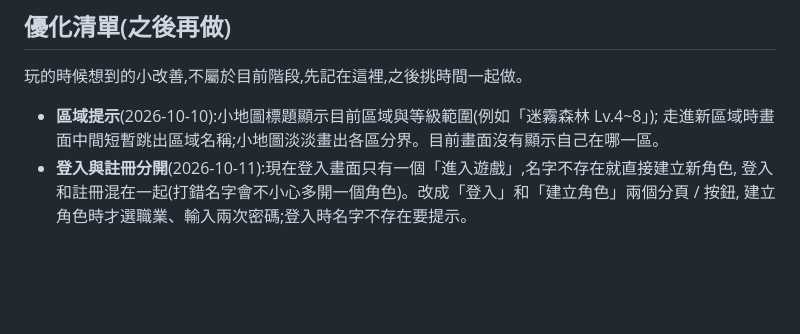
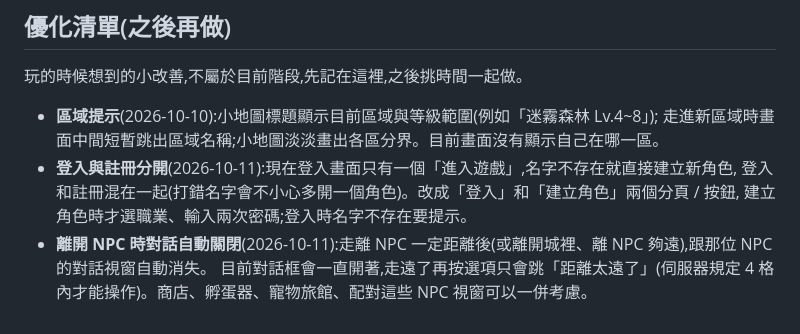
Before and after one commit to ajdfajdfl2003/fantasia-online, a Markdown page: docs/roadmap.md, the part around the change. Drawn GitHub-style; blank space fills up the shorter version.

Commit message:
記下待處理:離開 NPC 時對話自動關閉;第三階段使用者試玩確認
Co-Authored-By: Claude Opus 5.5 <noreply@anthropic.com>

```diff
--- a/docs/roadmap.md
+++ b/docs/roadmap.md
@@ -100,3 +100,5 @@
 - **登入與註冊分開**(2026-10-11):現在登入畫面只有一個「進入遊戲」,名字不存在就直接建立新角色,
   登入和註冊混在一起(打錯名字會不小心多開一個角色)。改成「登入」和「建立角色」兩個分頁 / 按鈕,
   建立角色時才選職業、輸入兩次密碼;登入時名字不存在要提示。
+- **離開 NPC 時對話自動關閉**(2026-10-11):走離 NPC 一定距離後(或離開城裡、離 NPC 夠遠),跟那位 NPC 的對話視窗自動消失。
+  目前對話框會一直開著,走遠了再按選項只會跳「距離太遠了」(伺服器規定 4 格內才能操作)。商店、孵蛋器、寵物旅館、配對這些 NPC 視窗可以一併考慮。
```
Also changed, not shown: docs/phase-3/handoff.md (+2 -1 lines), docs/phase-3/plan.md (+1 -1 lines).
